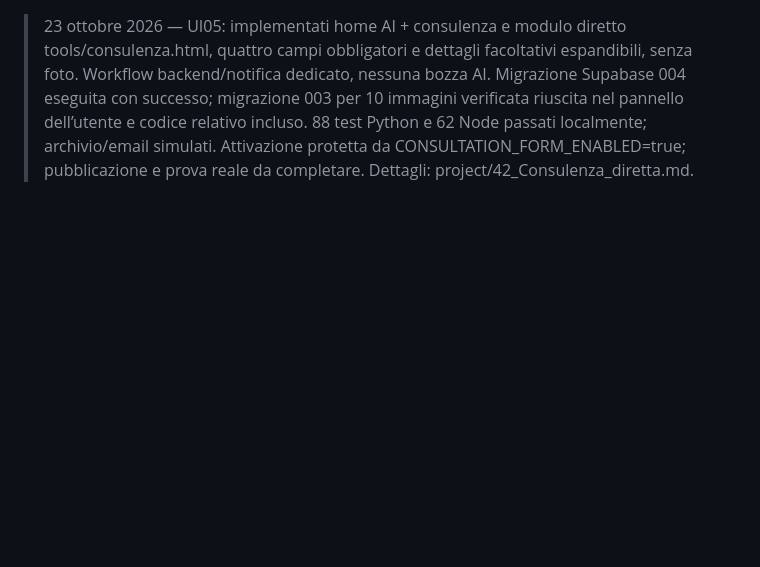
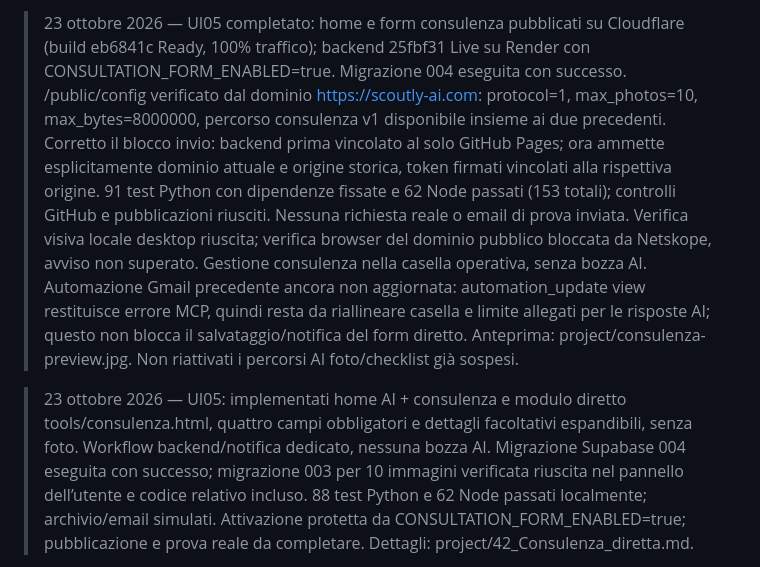
Before and after one commit to dalet78/scoutly, a Markdown page: docs/PROJECT_STATE.md, the part around the change. Rendered like a GitHub page; blank space fills up the shorter version.

Commit message:
docs: record live consultation rollout, domain fix and verified checks

```diff
--- a/docs/PROJECT_STATE.md
+++ b/docs/PROJECT_STATE.md
@@ -1,3 +1,5 @@
+> 23 ottobre 2026 — UI05 completato: home e form consulenza pubblicati su Cloudflare (build eb6841c Ready, 100% traffico); backend 25fbf31 Live su Render con CONSULTATION_FORM_ENABLED=true. Migrazione 004 eseguita con successo. /public/config verificato dal dominio https://scoutly-ai.com: protocol=1, max_photos=10, max_bytes=8000000, percorso consulenza v1 disponibile insieme ai due precedenti. Corretto il blocco invio: backend prima vincolato al solo GitHub Pages; ora ammette esplicitamente dominio attuale e origine storica, token firmati vincolati alla rispettiva origine. 91 test Python con dipendenze fissate e 62 Node passati (153 totali); controlli GitHub e pubblicazioni riusciti. Nessuna richiesta reale o email di prova inviata. Verifica visiva locale desktop riuscita; verifica browser del dominio pubblico bloccata da Netskope, avviso non superato. Gestione consulenza nella casella operativa, senza bozza AI. Automazione Gmail precedente ancora non aggiornata: automation_update view restituisce errore MCP, quindi resta da riallineare casella e limite allegati per le risposte AI; questo non blocca il salvataggio/notifica del form diretto. Anteprima: project/consulenza-preview.jpg. Non riattivati i percorsi AI foto/checklist già sospesi.
+
 > 23 ottobre 2026 — UI05: implementati home AI + consulenza e modulo diretto tools/consulenza.html, quattro campi obbligatori e dettagli facoltativi espandibili, senza foto. Workflow backend/notifica dedicato, nessuna bozza AI. Migrazione Supabase 004 eseguita con successo; migrazione 003 per 10 immagini verificata riuscita nel pannello dell’utente e codice relativo incluso. 88 test Python e 62 Node passati localmente; archivio/email simulati. Attivazione protetta da CONSULTATION_FORM_ENABLED=true; pubblicazione e prova reale da completare. Dettagli: project/42_Consulenza_diretta.md.
 
 > 22 ottobre 2026 — UI01, verifica successiva: anteprima Cloudflare separata riuscita dopo aggiunta di wrangler.json (name scoutly, assets ./dist, previews vuoto), senza merge in main o deploy del dominio pubblico. URL: https://codex-modern-human-ui-20261022-scoutly.dalet-p.workers.dev/ . Controlli GitHub checklist/python-intake riusciti su 854b0a6. Browser: home desktop e mobile 320; primo form desktop e mobile 375; secondo form mobile 375 e 320. Nessuno scorrimento orizzontale ai viewport controllati. Audit DOM del contrasto dei testi su sfondi solidi: 30 elementi home, 71 primo form, 62 secondo form, nessun valore sotto la soglia usata; non è un audit WCAG completo. Corretto a capo del titolo del primo form su mobile. Nessuna richiesta inviata; la preview non è autorizzata dal CORS del backend, quindi l'invio rimane disabilitato. Non ampliare il CORS di produzione per un controllo grafico. Da decidere: merge e pubblicazione sul dominio pubblico, dopo autorizzazione esplicita.
```
Also changed, not shown: docs/project/14_Backlog_task.md (+2 -0 lines), docs/project/42_Consulenza_diretta.md (+5 -2 lines), docs/project/consulenza-preview.jpg (added), 1 other file.
